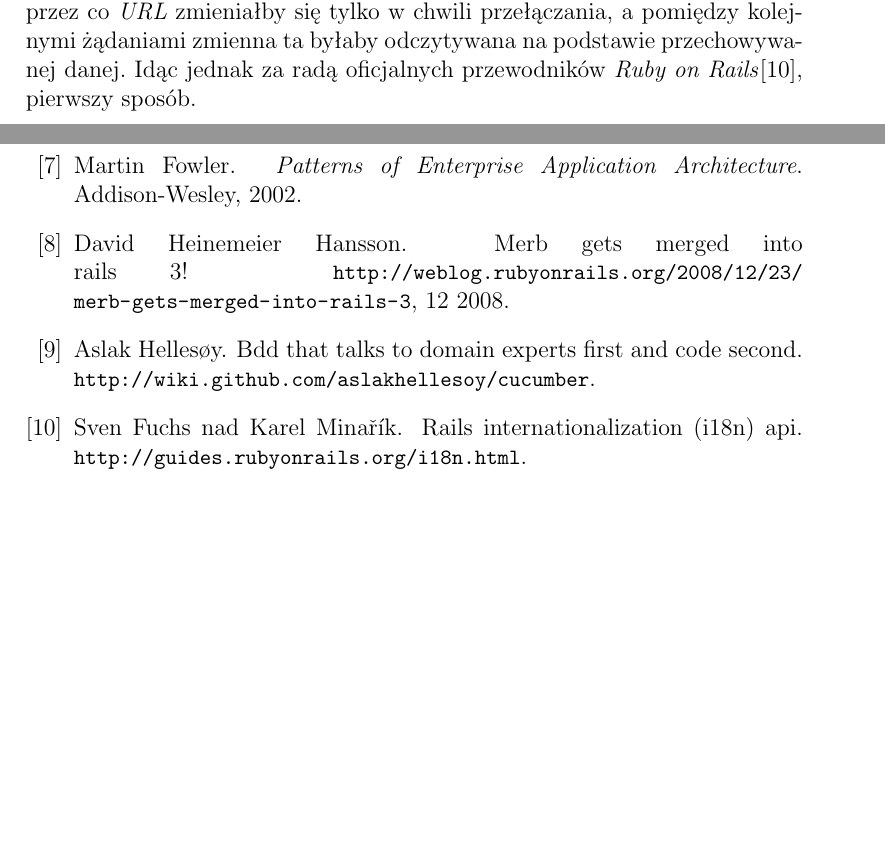
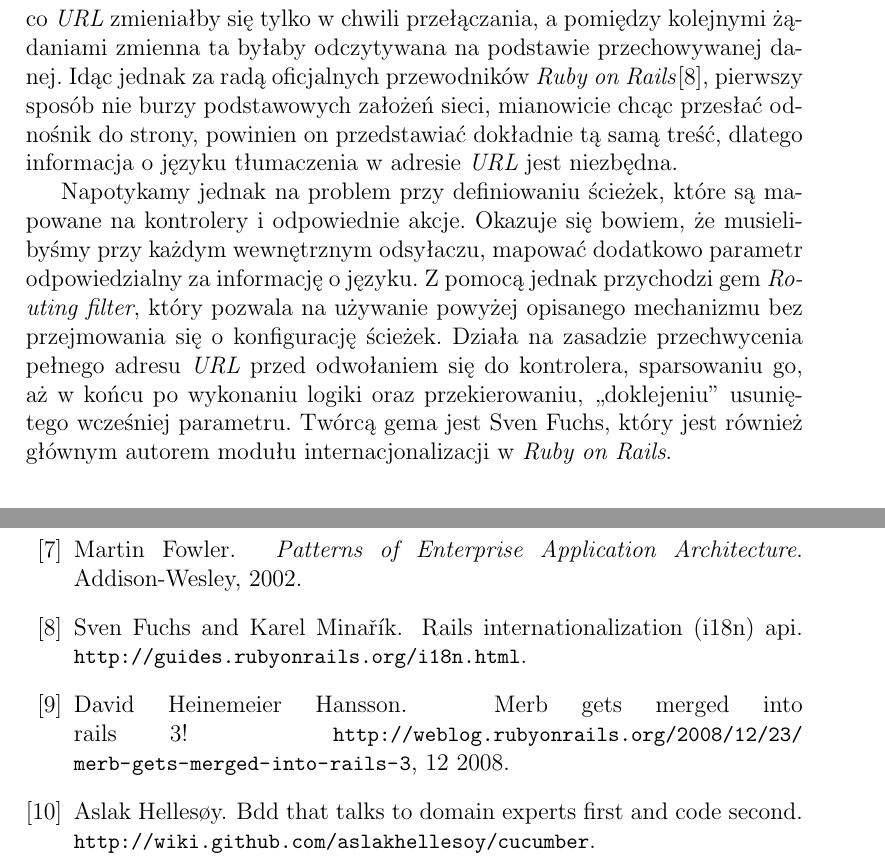
Before and after one commit to morgoth/mgr, a LaTeX document (mgr.tex, which reads bibliografia.bib): two parts of pages 19 and 22 of 22 before the commit and two parts of pages 20 and 23 of 23 after it, joined at a grey line, cut so that both start at the same text, the shorter picture padded with empty space. Compiled offline with pdfLaTeX.

Commit message:
routing filter

```diff
--- a/bibliografia.bib
+++ b/bibliografia.bib
@@ -77,7 +77,7 @@
 }
 
 @misc{rails-guides,
-      author = "Sven Fuchs nad Karel Minařík",
+      author = "Sven Fuchs and Karel Minařík",
       title = "Rails Internationalization (I18n) API",
       howpublished = "\url{http://guides.rubyonrails.org/i18n.html}"
 }
--- a/mgr.tex
+++ b/mgr.tex
@@ -792,7 +798,20 @@ języka. Drugim sposobem implementacji mogłoby być przechowywanie informacji o
 lub ciasteczku, przez co \emph{URL} zmieniałby się tylko w chwili przełączania, a pomiędzy
 kolejnymi żądaniami zmienna ta byłaby odczytywana na podstawie przechowywanej danej.
 Idąc jednak za radą oficjalnych przewodników \emph{Ruby on Rails}\cite{rails-guides},
-pierwszy sposób.
+pierwszy sposób nie burzy podstawowych założeń sieci, mianowicie chcąc przesłać odnośnik
+do strony, powinien on przedstawiać dokładnie tą samą treść, dlatego informacja o języku
+tłumaczenia w adresie \emph{URL} jest niezbędna.
+
+
+Napotykamy jednak na problem przy definiowaniu ścieżek, które są mapowane na kontrolery i
+odpowiednie akcje. Okazuje się bowiem, że musielibyśmy przy każdym wewnętrznym odsyłaczu,
+mapować dodatkowo parametr odpowiedzialny za informację o języku. Z pomocą jednak
+przychodzi gem \emph{Routing filter}, który pozwala na używanie powyżej opisanego
+mechanizmu bez przejmowania się o konfigurację ścieżek. Działa na zasadzie przechwycenia
+pełnego adresu \emph{URL} przed odwołaniem się do kontrolera, sparsowaniu go, aż w końcu
+po wykonaniu logiki oraz przekierowaniu, ,,doklejeniu'' usuniętego wcześniej parametru.
+Twórcą gema jest Sven Fuchs, który jest również głównym autorem modułu internacjonalizacji
+w \emph{Ruby on Rails}.
 
 \subsection{Odległość Levenshteina}
 Jednym z rodzajów tworzonego pytania jest pole tekstowe. Po wyborze tego właśnie typu, w
```
Also changed, not shown: mgr.tex (8 more changed lines), 2 other files.
